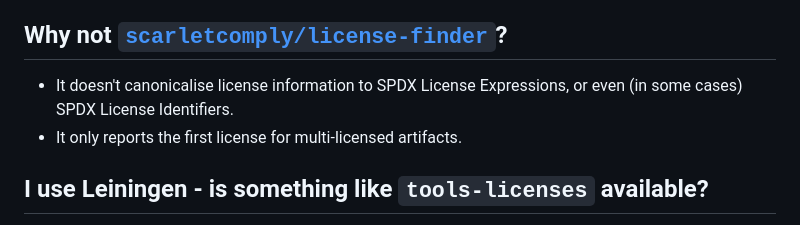
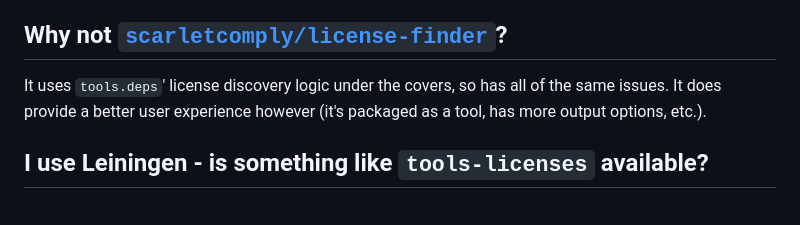
Before and after one commit to pmonks/tools-licenses, a Markdown page: README.md, the part around the change. GitHub-like rendering.

Commit message:
:books: Clarify scarletcomply/license-finder issues

```diff
--- a/README.md
+++ b/README.md
@@ -47,8 +47,7 @@ This tool uses the [`lice-comb` library](https://github.com/pmonks/lice-comb), w
 
 ## Why not [`scarletcomply/license-finder`](https://github.com/scarletcomply/license-finder)?
 
-* It doesn't canonicalise license information to SPDX License Expressions, or even (in some cases) SPDX License Identifiers.
-* It only reports the first license for multi-licensed artifacts.
+It uses `tools.deps`' license discovery logic under the covers, so has all of the same issues.  It does provide a better user experience however (it's packaged as a tool, has more output options, etc.).
 
 ## I use Leiningen - is something like `tools-licenses` available?
 
```
